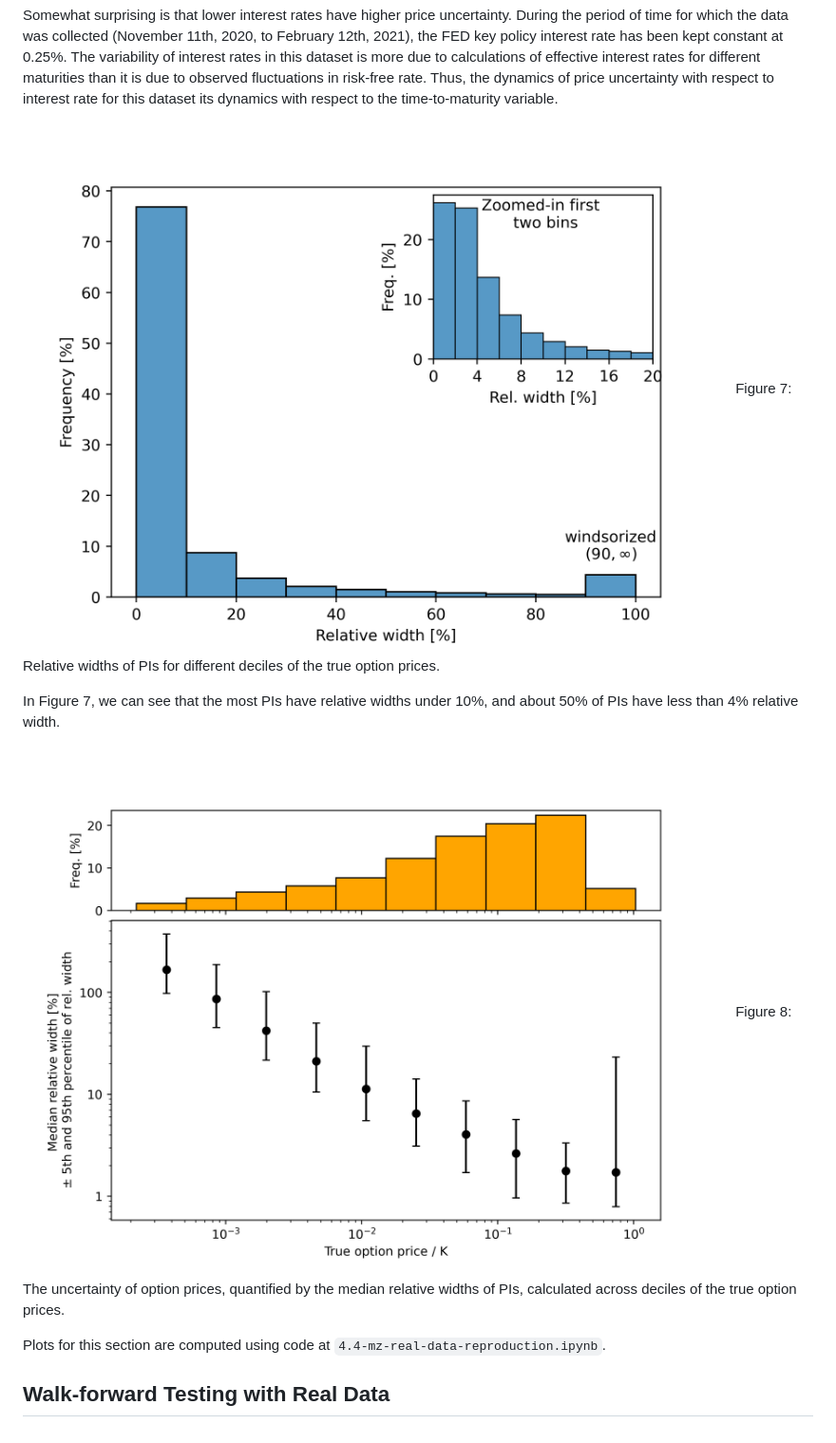
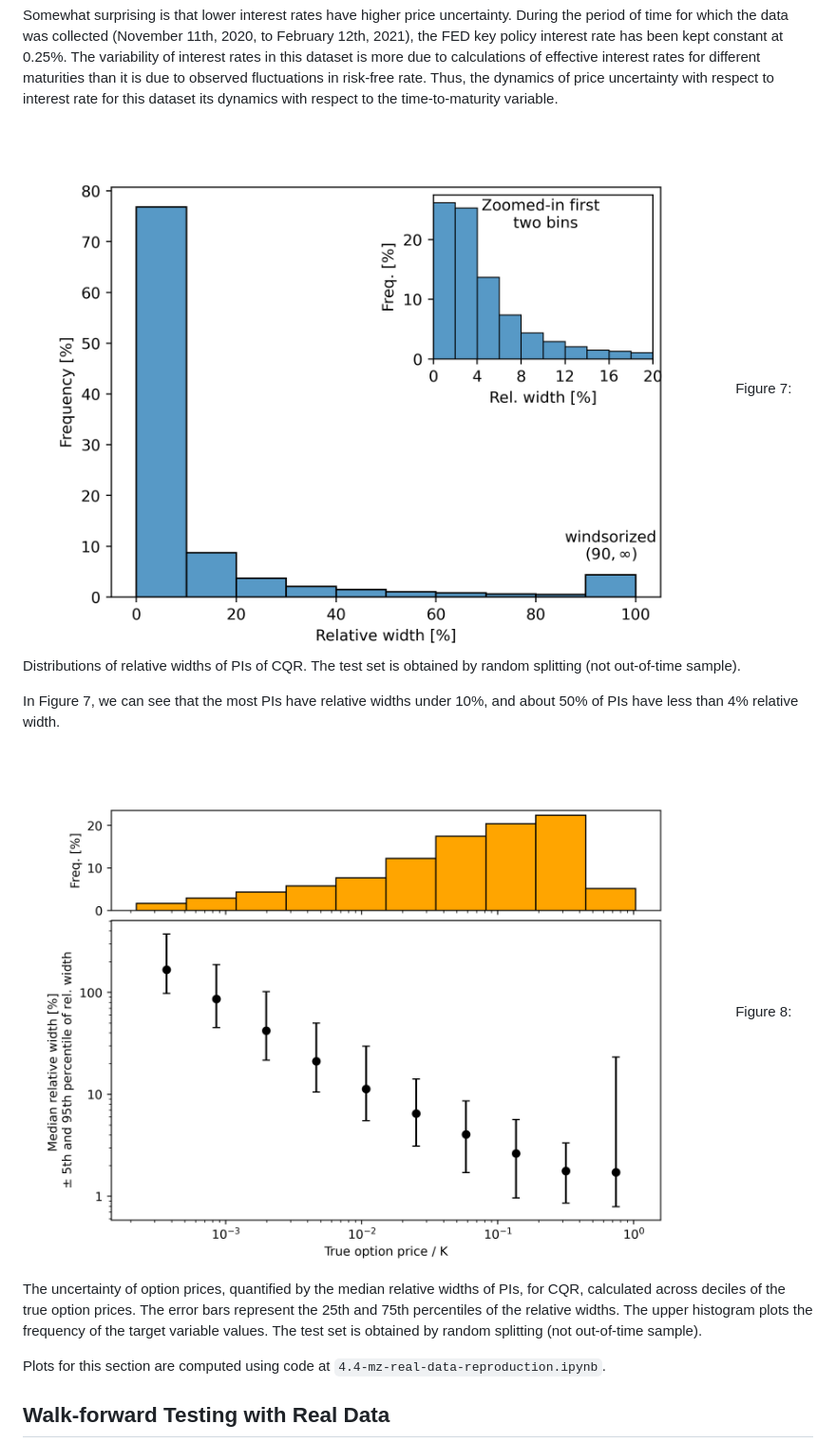
Before and after one commit to zivmi/cp-op, a Markdown page: README.md, the part around one of its changes. Shown at 95% size. Drawn GitHub-style.

```diff
--- a/README.md
+++ b/README.md
@@ -176,11 +176,11 @@ The patterns observed here are similar to those from the simulated data. We see
 
 Somewhat surprising is that lower interest rates have higher price uncertainty. During the period of time for which the data was collected (November 11th, 2020, to February 12th, 2021), the FED key policy interest rate has been kept constant at 0.25\%. The variability of interest rates in this dataset is more due to calculations of effective interest rates for different maturities than it is due to observed fluctuations in risk-free rate. Thus, the dynamics of price uncertainty with respect to interest rate for this dataset its dynamics with respect to the time-to-maturity variable.
 
-![real1_relative_widths](./reports/figures/real_data_replication/real1_relative_widths.png) Figure 7: Relative widths of PIs for different deciles of the true option prices.
+![real1_relative_widths](./reports/figures/real_data_replication/real1_relative_widths.png) Figure 7: Distributions of relative widths of PIs of CQR. The test set is obtained by random splitting (not out-of-time sample).
 
 In Figure 7, we can see that the most PIs have relative widths under 10\%, and about 50\% of PIs have less than 4\% relative width.
 
-![real1_rel_widths_to_opt_price](./reports/figures/real_data_replication/real1_rel_widths_to_opt_price.png) Figure 8: The uncertainty of option prices, quantified by the median relative widths of PIs, calculated across deciles of the true option prices.
+![real1_rel_widths_to_opt_price](./reports/figures/real_data_replication/real1_rel_widths_to_opt_price.png) Figure 8: The uncertainty of option prices, quantified by the median relative widths of PIs, for CQR, calculated across deciles of the true option prices.  The error bars represent the 25th and 75th percentiles of the relative widths. The upper histogram plots the frequency of the target variable values. The test set is obtained by random splitting (not out-of-time sample).
 
 Plots for this section are computed using code at `4.4-mz-real-data-reproduction.ipynb`.
 
```
Also changed, not shown: other parts of README.md (+4 -4 lines).
